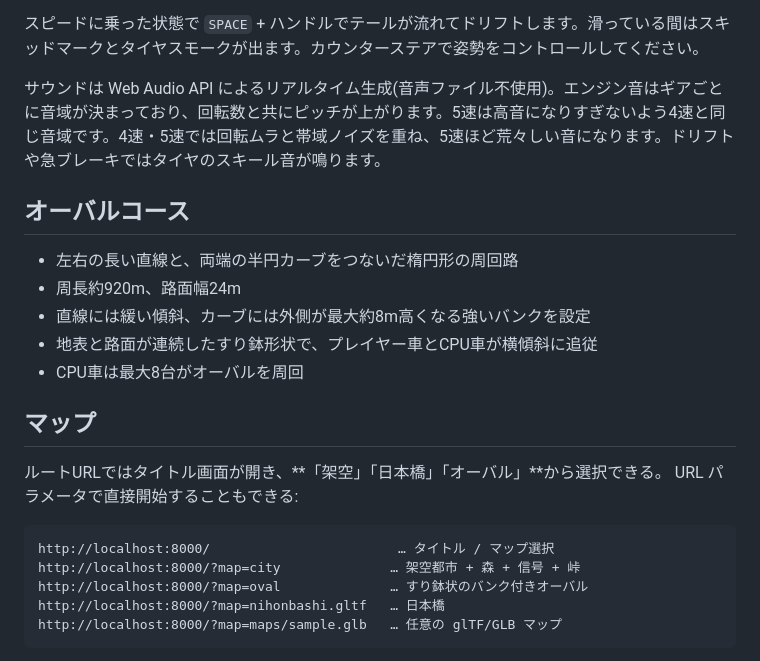
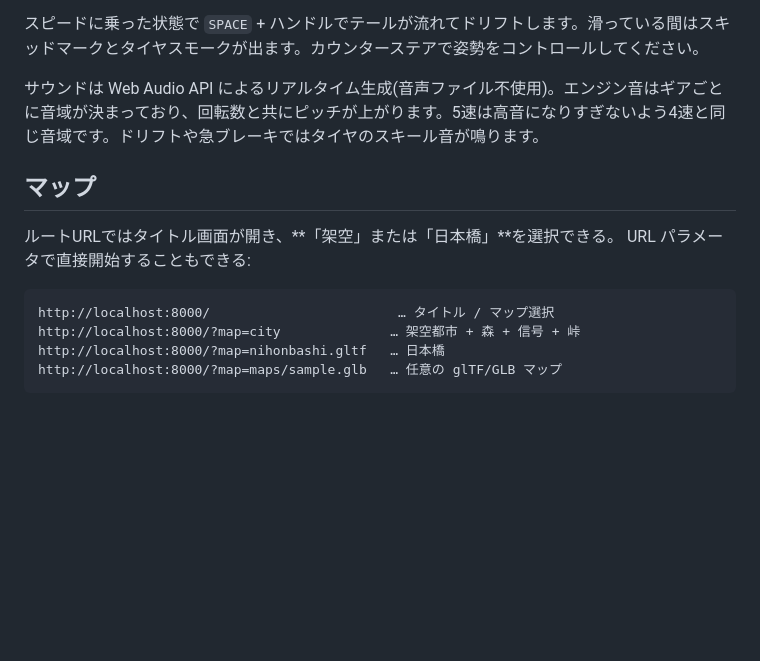
Before and after one commit to keroppa88/car, a Markdown page: README.md, the part around the change. GitHub-like rendering; blank space fills up the shorter version.

Commit message:
Remove oval course documentation

````diff
--- a/README.md
+++ b/README.md
@@ -106,25 +106,16 @@ python3 -m http.server 8000
 
 スピードに乗った状態で `SPACE` + ハンドルでテールが流れてドリフトします。滑っている間はスキッドマークとタイヤスモークが出ます。カウンターステアで姿勢をコントロールしてください。
 
-サウンドは Web Audio API によるリアルタイム生成(音声ファイル不使用)。エンジン音はギアごとに音域が決まっており、回転数と共にピッチが上がります。5速は高音になりすぎないよう4速と同じ音域です。4速・5速では回転ムラと帯域ノイズを重ね、5速ほど荒々しい音になります。ドリフトや急ブレーキではタイヤのスキール音が鳴ります。
-
-## オーバルコース
-
-- 左右の長い直線と、両端の半円カーブをつないだ楕円形の周回路
-- 周長約920m、路面幅24m
-- 直線には緩い傾斜、カーブには外側が最大約8m高くなる強いバンクを設定
-- 地表と路面が連続したすり鉢形状で、プレイヤー車とCPU車が横傾斜に追従
-- CPU車は最大8台がオーバルを周回
+サウンドは Web Audio API によるリアルタイム生成(音声ファイル不使用)。エンジン音はギアごとに音域が決まっており、回転数と共にピッチが上がります。5速は高音になりすぎないよう4速と同じ音域です。ドリフトや急ブレーキではタイヤのスキール音が鳴ります。
 
 ## マップ
 
-ルートURLではタイトル画面が開き、**「架空」「日本橋」「オーバル」**から選択できる。
+ルートURLではタイトル画面が開き、**「架空」または「日本橋」**を選択できる。
 URL パラメータで直接開始することもできる:
 
 ```
 http://localhost:8000/                        … タイトル / マップ選択
 http://localhost:8000/?map=city              … 架空都市 + 森 + 信号 + 峠
-http://localhost:8000/?map=oval              … すり鉢状のバンク付きオーバル
 http://localhost:8000/?map=nihonbashi.gltf   … 日本橋
 http://localhost:8000/?map=maps/sample.glb   … 任意の glTF/GLB マップ
 ```
````
